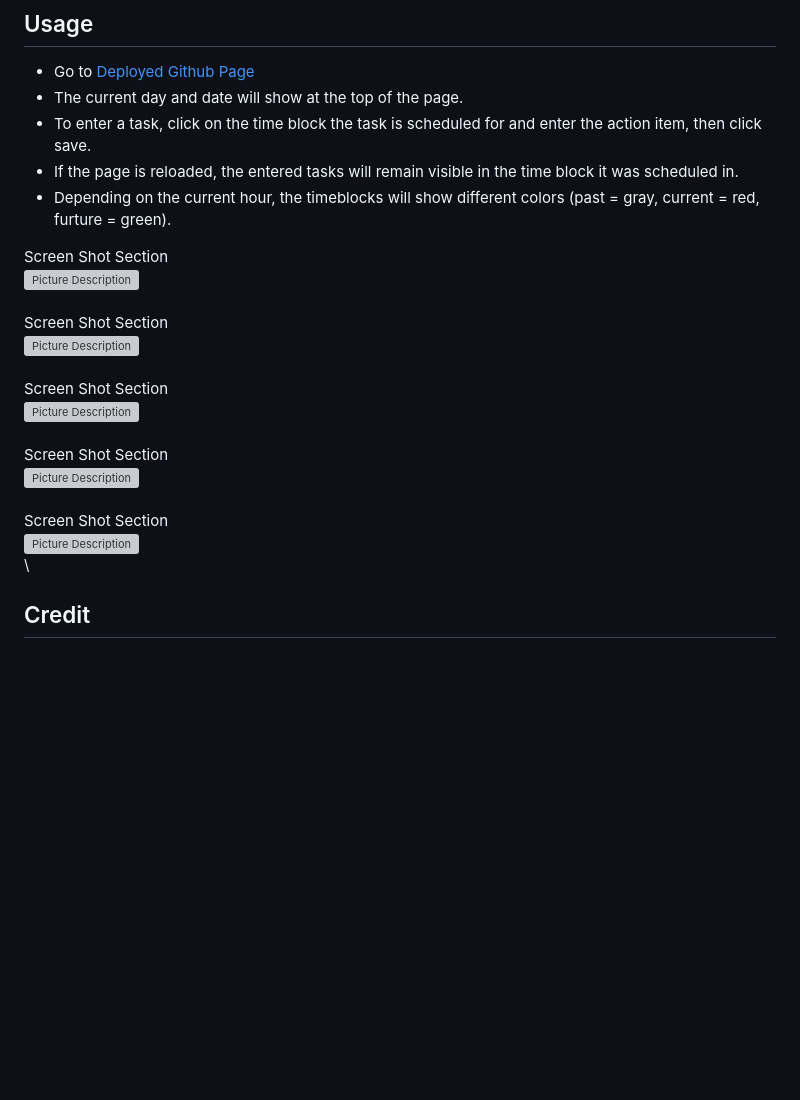
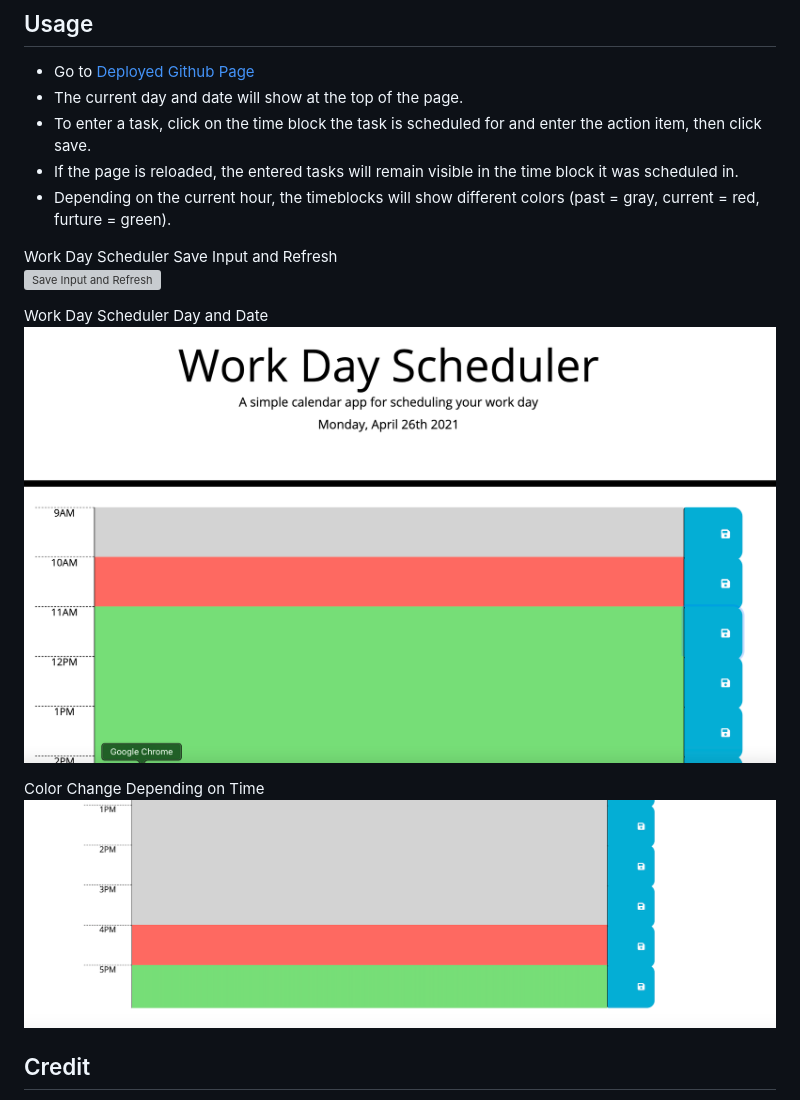
Before and after one commit to twashke/Work-Day-Scheduler-Application, a Markdown page: README.md, the part around the change. Rendered like a GitHub page; pictures changed too: Assets/images/color-change-example.png (added), Assets/images/work-day-date.png (added); blank space fills up the shorter version; grey boxes are pictures that could not be loaded.

Commit message:
Added screenshots and gif to updated README

```diff
--- a/README.md
+++ b/README.md
@@ -37,21 +37,15 @@ This project is a Work Day Scheduler Application built so that the user can sche
 - If the page is reloaded, the entered tasks will remain visible in the time block it was scheduled in.
 - Depending on the current hour, the timeblocks will show different colors (past = gray, current = red, furture = green).
 
-Screen Shot Section \
-![Picture Description](Assets/images/) \
-\
-Screen Shot Section \
-![Picture Description](Assets/images/) \
-\
-Screen Shot Section \
-![Picture Description](Assets/images/) \
-\
-Screen Shot Section \
-![Picture Description](Assets/images/) \
-\
-Screen Shot Section \
-![Picture Description](Assets/images/) \
-\
+Work Day Scheduler Save Input and Refresh \
+![Save Input and Refresh](Assets/images/work-day-scheduler.gif)
+
+Work Day Scheduler Day and Date \
+![Work Day and Date](Assets/images/work-day-date.png)
+
+Color Change Depending on Time \
+![Color Change by Time](Assets/images/color-change-example.png)
+
 
 ## Credit
 
```
Also changed, not shown: 2 other files.
